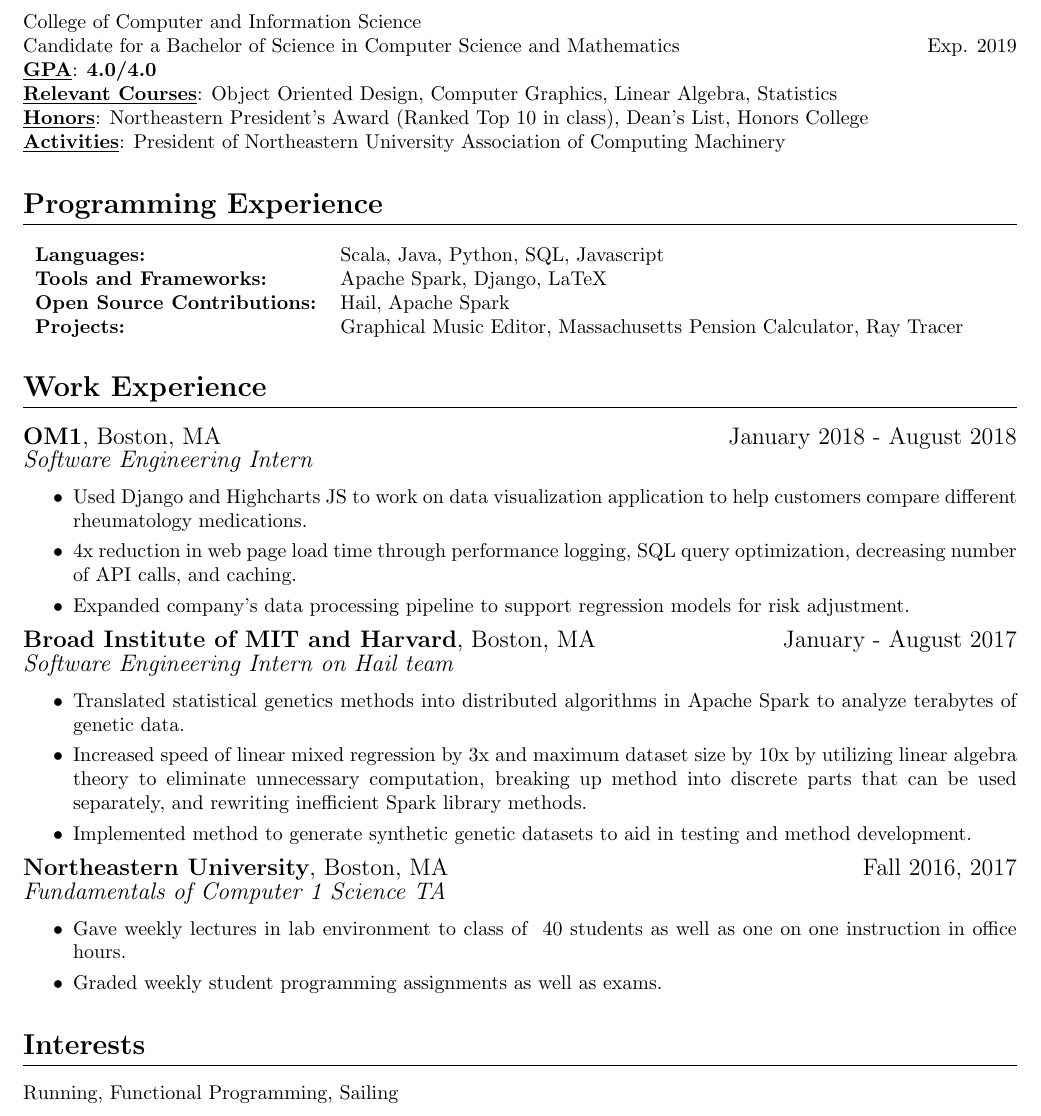
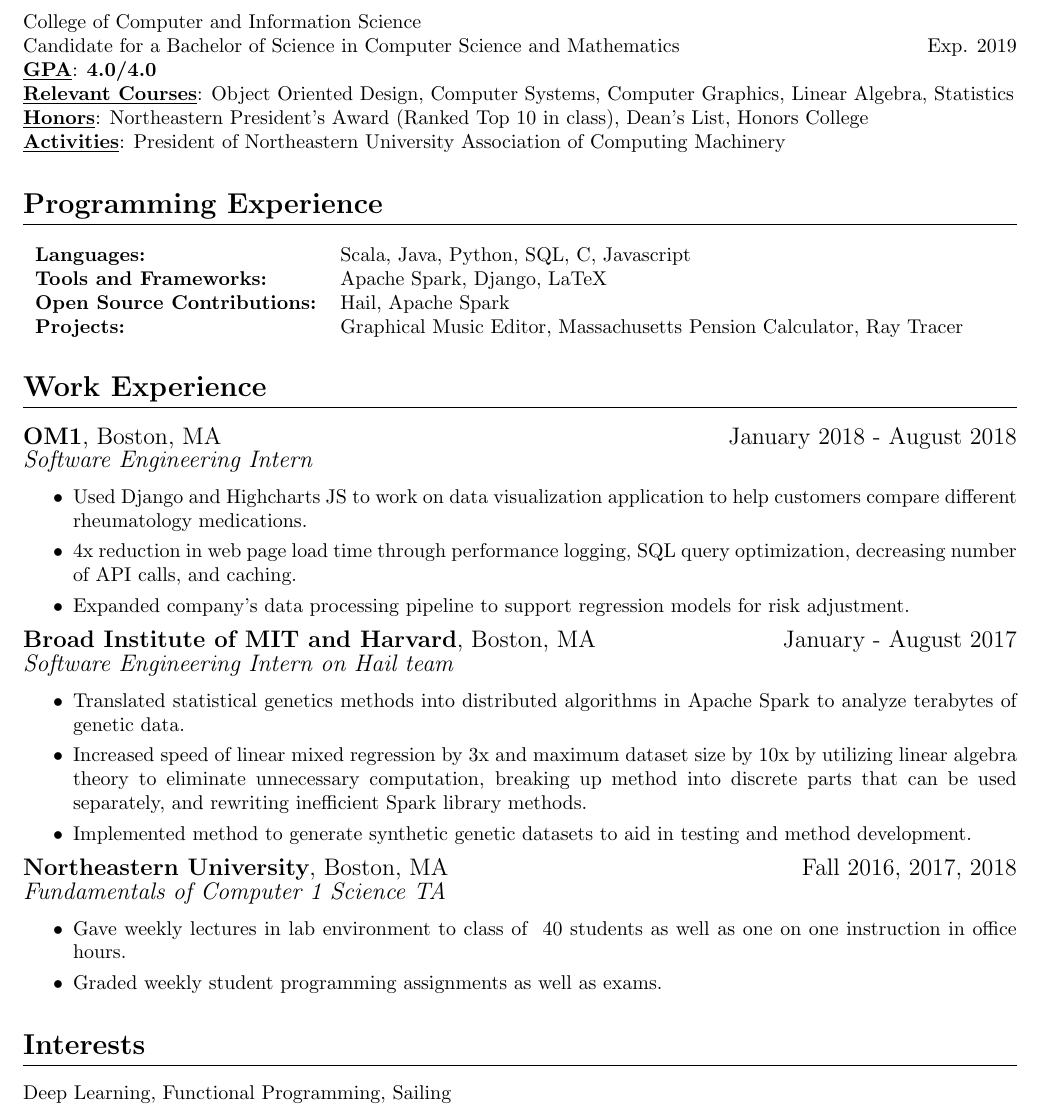
Before and after one commit to johnc1231/resume, a LaTeX CV (resume.tex): part of the page, cut so that both start at the same text. Compiled offline with pdfLaTeX.

Commit message:
Added C, Computer Systems to resume

```diff
--- a/resume.tex
+++ b/resume.tex
@@ -20,13 +20,13 @@
 College of Computer and Information Science\\
 Candidate for a Bachelor of Science in Computer Science and Mathematics \hspace*{\fill} Exp. 2019 \\
 \boldkeyvalue{GPA}{\textbf{4.0/4.0}} \\
-\boldkeyvalue{Relevant Courses}{Object Oriented Design, Computer Graphics, Linear Algebra, Statistics}\\
+\boldkeyvalue{Relevant Courses}{Object Oriented Design, Computer Systems, Computer Graphics, Linear Algebra, Statistics}\\
 \boldkeyvalue{Honors}{Northeastern President's Award (Ranked Top 10 in class), Dean's List, Honors College} \\
 \boldkeyvalue{Activities}{President of Northeastern University Association of Computing Machinery}
 
 \section{Programming Experience}
 \begin{tabular}{l l}
-\textbf{Languages:} & Scala, Java, Python, SQL, Javascript\\
+\textbf{Languages:} & Scala, Java, Python, SQL, C, Javascript\\
 \textbf{Tools and Frameworks:} & Apache Spark, Django, LaTeX \\
 \textbf{Open Source Contributions:} & Hail, Apache Spark \\
 \textbf{Projects:} & Graphical Music Editor, Massachusetts Pension Calculator, Ray Tracer
@@ -51,7 +51,7 @@
 	\item Implemented method to generate synthetic genetic datasets to aid in testing and method
 		development.
 \end{itemize}
-\worksection{Northeastern University}{Boston, MA}{Fall 2016, 2017}{Fundamentals of Computer 1 Science TA}
+\worksection{Northeastern University}{Boston, MA}{Fall 2016, 2017, 2018}{Fundamentals of Computer 1 Science TA}
 \begin{itemize}
 	\itemsep0em
 	\item Gave weekly lectures in lab environment to class of ~40 students as well as one on one instruction in office hours.
@@ -60,6 +60,6 @@
 
 
 \section{Interests}
-Running, Functional Programming, Sailing
+Deep Learning, Functional Programming, Sailing
 
 \end{document}
```
